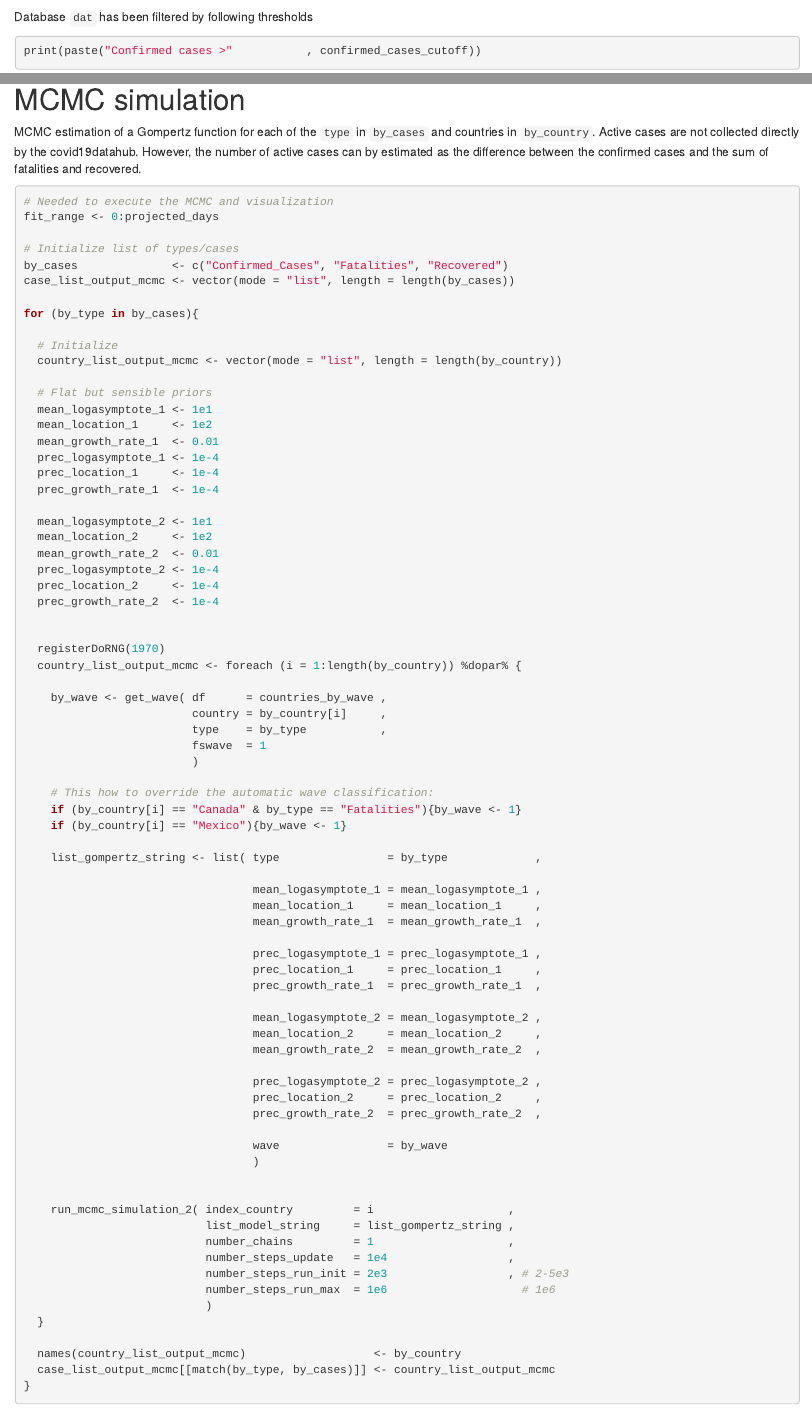
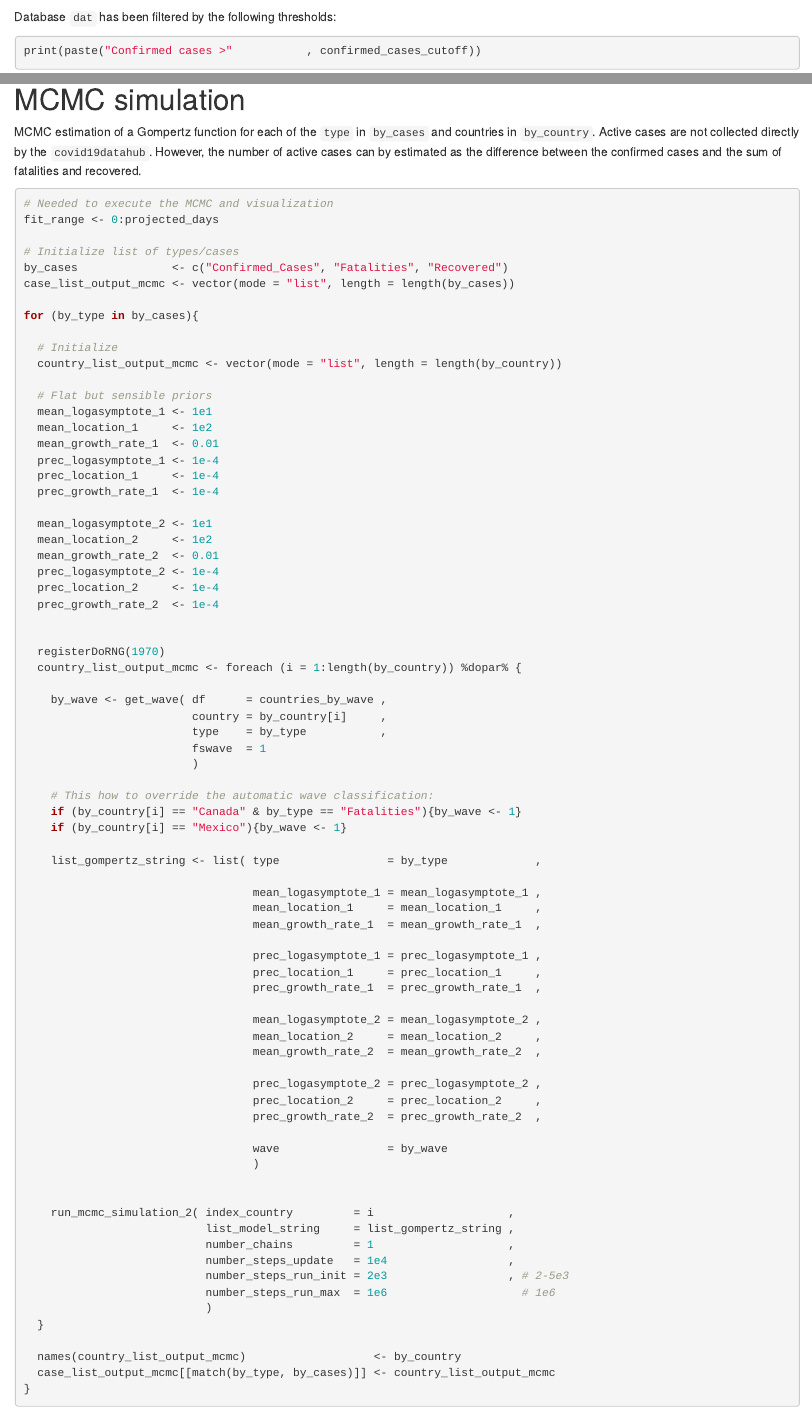
Before and after one commit to alexdiazortiz/Bayesian_Modeling_Covid19, an R Markdown document (covid19_gompertz.Rmd): the page in a window 1100 px wide, from 2040 px down, and a second part further down, joined at a grey line. Rendered offline with R 4.5, knitr and Pandoc, with nearby package versions; some code elsewhere in the file could not run offline.

Commit message:
Update covid19_gompertz.Rmd

````diff
--- a/covid19_gompertz.Rmd
+++ b/covid19_gompertz.Rmd
@@ -25,7 +25,7 @@ Database `latest_global_figures`
 latest_global_figures
 ```
 
-Database `dat` has been filtered by following thresholds
+Database `dat` has been filtered by the following thresholds:
 ```{r}
 print(paste("Confirmed cases >"           , confirmed_cases_cutoff))
 print(paste("Density of confirmed cases >", density_confirmed_cases_cutoff))
@@ -69,7 +69,7 @@ by_country <- c("France", "Mexico", "Romania")
 ```
 
 # MCMC simulation
-MCMC estimation of a Gompertz function for each of the `type` in `by_cases` and countries in `by_country`. Active cases are not collected directly by the covid19datahub. However, the number of active cases can by estimated as the difference between the confirmed cases and the sum of fatalities and recovered.
+MCMC estimation of a Gompertz function for each of the `type` in `by_cases` and countries in `by_country`. Active cases are not collected directly by the `covid19datahub`. However, the number of active cases can by estimated as the difference between the confirmed cases and the sum of fatalities and recovered.
 
 ```{r}
 # Needed to execute the MCMC and visualization
````
